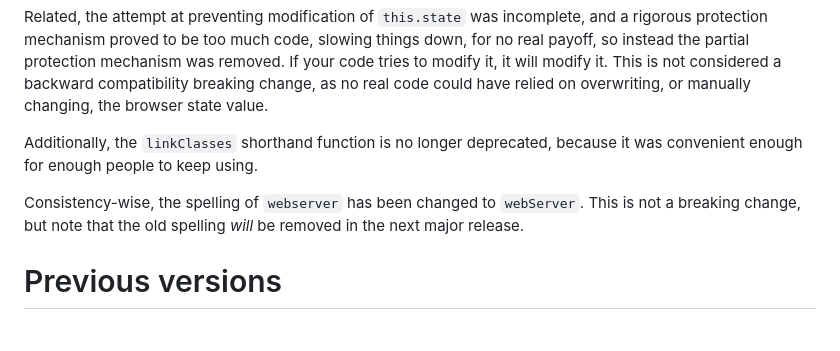
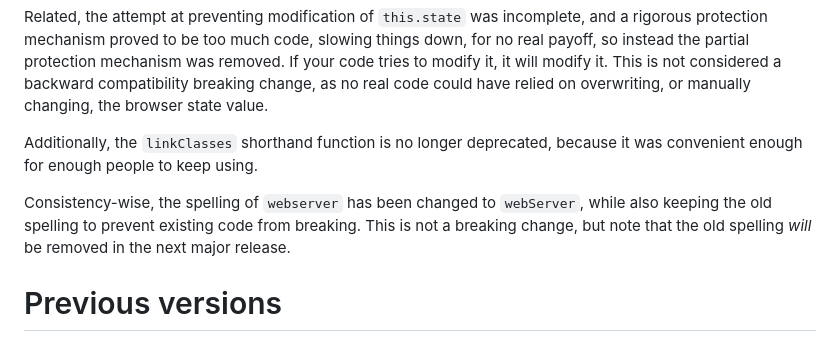
Before and after one commit to Pomax/socketless, a Markdown page: docs/CHANGELOG.md, the part around the change. Rendered like a GitHub page.

```diff
--- a/docs/CHANGELOG.md
+++ b/docs/CHANGELOG.md
@@ -18,7 +18,7 @@ Related, the attempt at preventing modification of `this.state` was incomplete,
 
 Additionally, the `linkClasses` shorthand function is no longer deprecated, because it was convenient enough for enough people to keep using.
 
-Consistency-wise, the spelling of `webserver` has been changed to `webServer`. This is not a breaking change, but note that the old spelling _will_ be removed in the next major release.
+Consistency-wise, the spelling of `webserver` has been changed to `webServer`, while also keeping the old spelling to prevent existing code from breaking. This is not a breaking change, but note that the old spelling _will_ be removed in the next major release.
 
 
 # Previous versions
```
